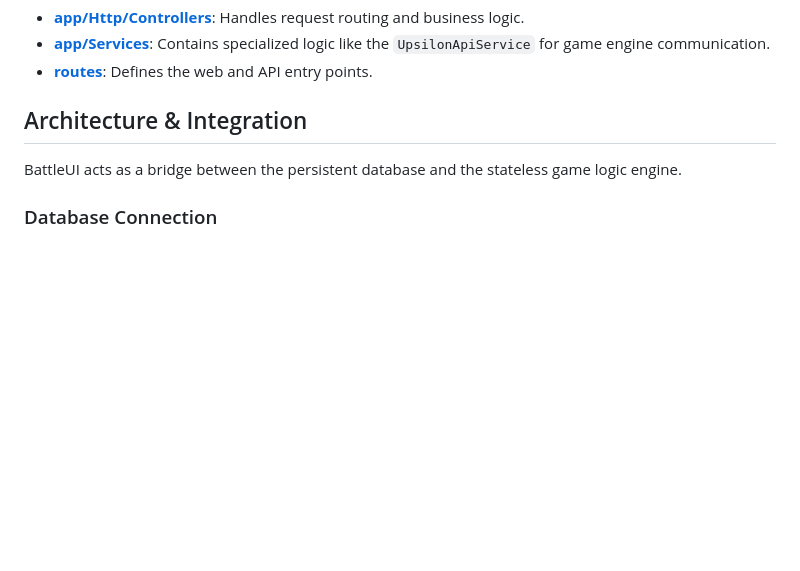
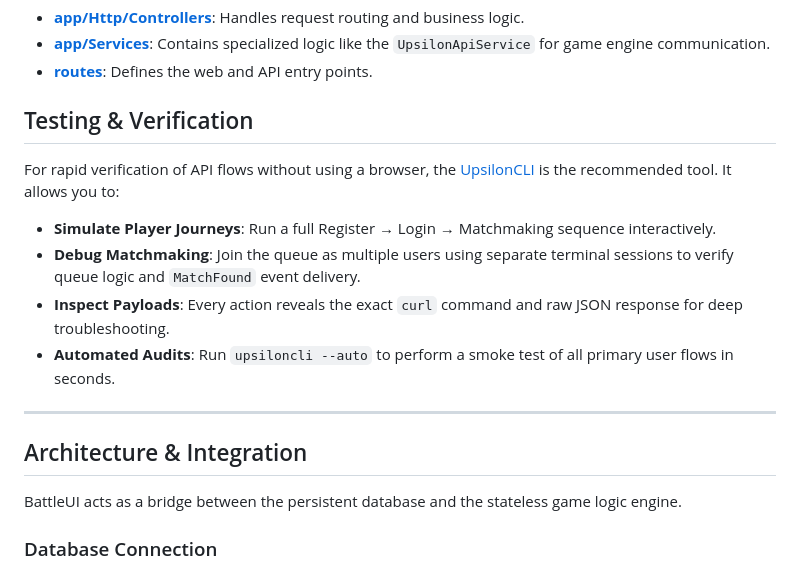
Before and after one commit to ecumeurs/battleui, a Markdown page: README.md, the part around the change. Drawn GitHub-style; blank space fills up the shorter version.

Commit message:
cli added to the doc

```diff
--- a/README.md
+++ b/README.md
@@ -65,7 +65,17 @@ The core logic, API endpoints, and data management are located in:
 - **[app/Services](file:///workspace/battleui/app/Services)**: Contains specialized logic like the `UpsilonApiService` for game engine communication.
 - **[routes](file:///workspace/battleui/routes)**: Defines the web and API entry points.
 
-## Architecture & Integration
+## Testing & Verification
+
+ For rapid verification of API flows without using a browser, the [UpsilonCLI](file:///workspace/upsiloncli) is the recommended tool. It allows you to:
+ - **Simulate Player Journeys**: Run a full Register → Login → Matchmaking sequence interactively.
+ - **Debug Matchmaking**: Join the queue as multiple users using separate terminal sessions to verify queue logic and `MatchFound` event delivery.
+ - **Inspect Payloads**: Every action reveals the exact `curl` command and raw JSON response for deep troubleshooting.
+ - **Automated Audits**: Run `upsiloncli --auto` to perform a smoke test of all primary user flows in seconds.
+
+ ---
+
+ ## Architecture & Integration
 
 BattleUI acts as a bridge between the persistent database and the stateless game logic engine.
 
```
